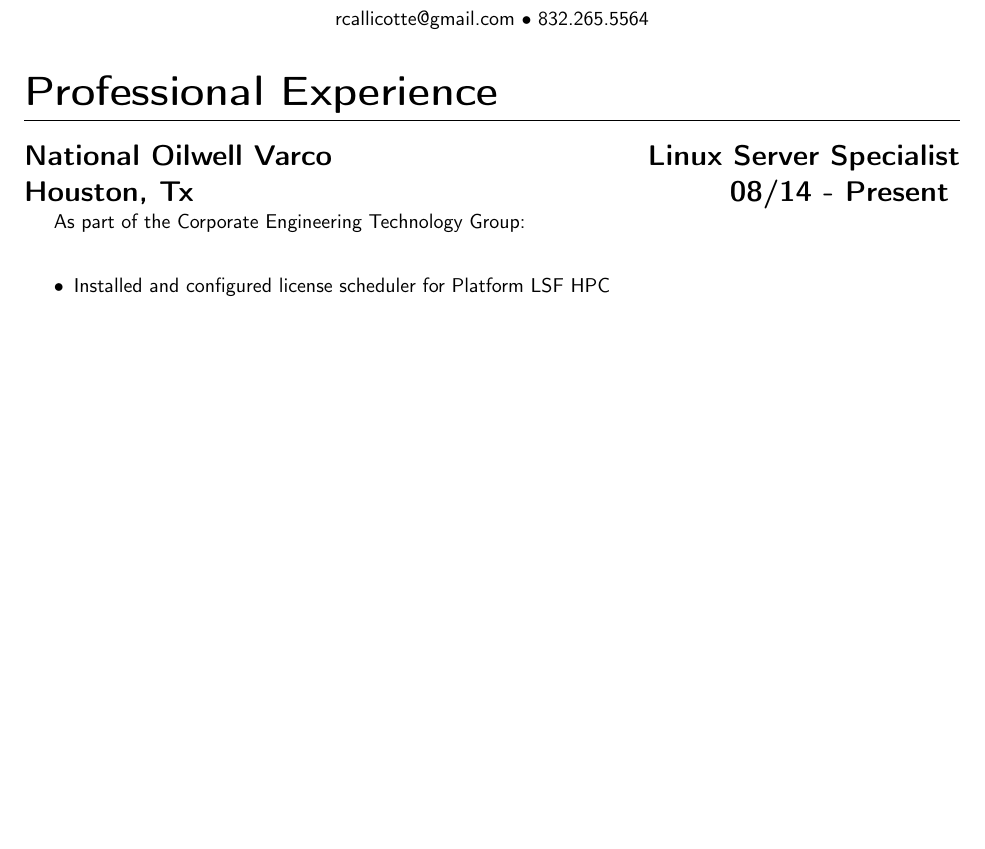
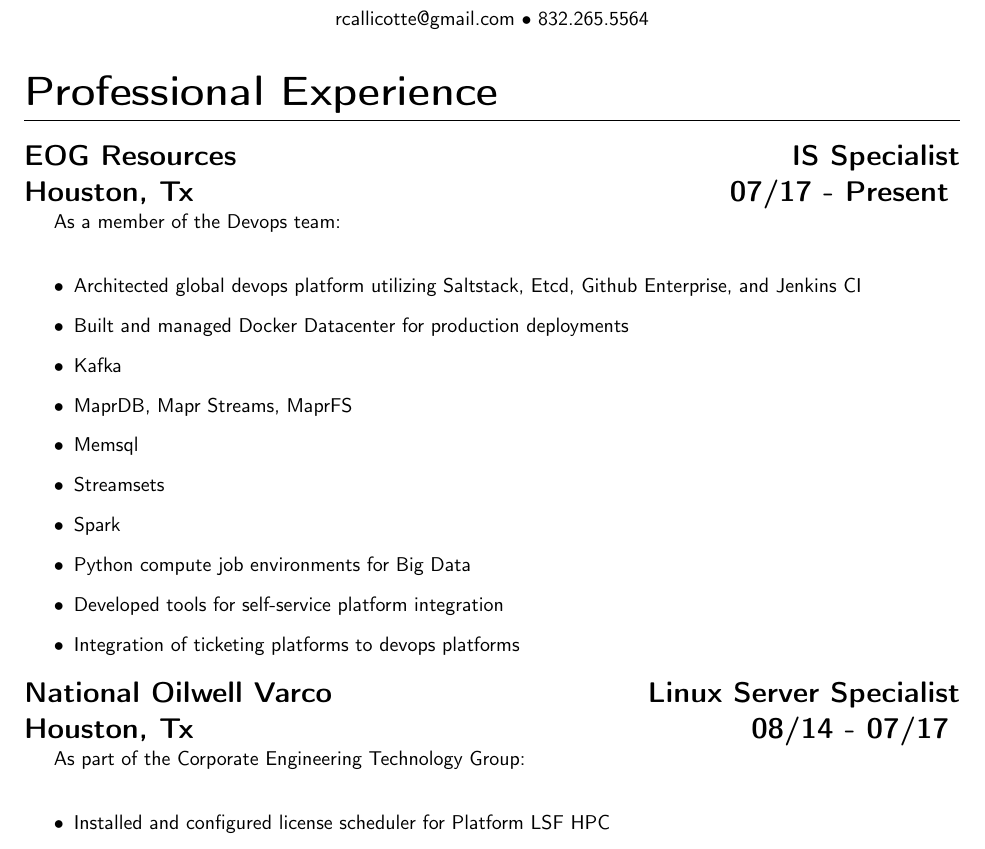
Before and after one commit to c4t3l/resume, a LaTeX CV (resume/resume.tex): part of page 1 of 6 before the commit and part of page 1 of 7 after it, cut so that both start at the same text, the shorter picture padded with empty space. Compiled offline with pdfLaTeX.

Commit message:
Added eog info

```diff
--- a/resume/resume.tex
+++ b/resume/resume.tex
@@ -54,8 +54,27 @@
 \maketitle
 
 \section{Professional Experience}
+  \subsection{EOG Resources \hfill IS Specialist\\
+    Houston, Tx \hfill 07/17 - Present
+    }
+
+  As a member of the Devops team:\\
+  \begin{itemize}
+  \item Architected global devops platform utilizing Saltstack, Etcd, Github Enterprise, and Jenkins CI
+  \item Built and managed Docker Datacenter for production deployments
+  \item Kafka
+  \item MaprDB, Mapr Streams, MaprFS
+  \item Memsql
+  \item Streamsets
+  \item Spark
+  \item Python compute job environments for Big Data
+  \item Developed tools for self-service platform integration
+  \item Integration of ticketing platforms to devops platforms
+
+  \end{itemize}
+
   \subsection{National Oilwell Varco \hfill Linux Server Specialist\\
-    Houston, Tx \hfill 08/14 - Present
+    Houston, Tx \hfill 08/14 - 07/17
     }
 
   As part of the Corporate Engineering Technology Group:\\
```
